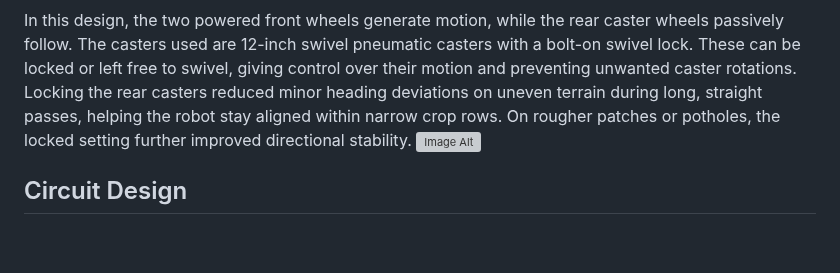
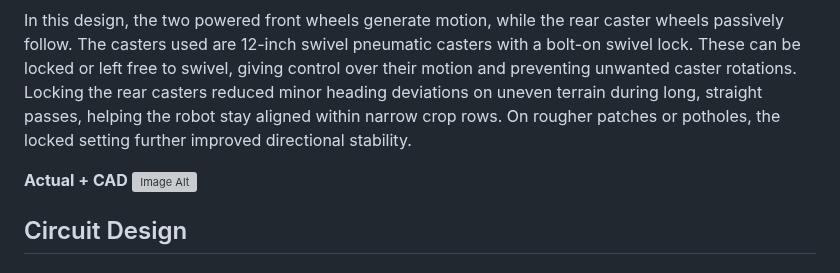
Before and after one commit to agri-cruiser/agri-cruiser, a Markdown page: README.md, the part around the change. Rendered like a GitHub page; blank space fills up the shorter version; grey boxes are pictures that could not be loaded.

```diff
--- a/README.md
+++ b/README.md
@@ -51,6 +51,8 @@ We chose a two-wheel drive instead of a four-wheel drive to keep costs and mecha
 To the best of our knowledge, the AgriCruiser introduces a novel configuration in agricultural robotics at this scale by combining a two-wheel front differential drive with two passive rear caster wheels. This setup offers excellent maneuverability while also improving energy efficiency by avoiding the wheel skidding that often occurs in four-wheel drive systems during turns.
 
 In this design, the two powered front wheels generate motion, while the rear caster wheels passively follow. The casters used are 12-inch swivel pneumatic casters with a bolt-on swivel lock. These can be locked or left free to swivel, giving control over their motion and preventing unwanted caster rotations. Locking the rear casters reduced minor heading deviations on uneven terrain during long, straight passes, helping the robot stay aligned within narrow crop rows. On rougher patches or potholes, the locked setting further improved directional stability.
+
+**Actual + CAD**
 ![Image Alt](https://github.com/StructuresComp/agri-cruiser/blob/2f9c5f66baa831453833d5bae7f16ee296aa54e4/images/Caster_Wheel.png)
 
 ## Circuit Design
```
